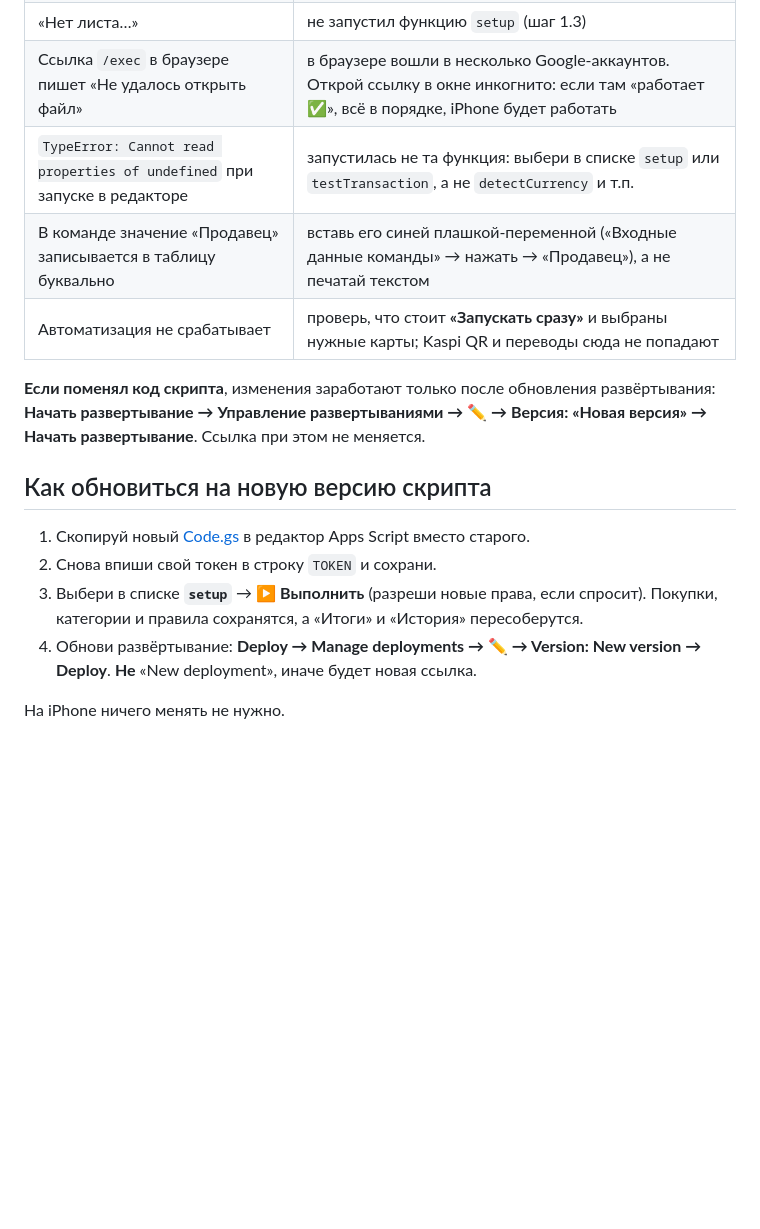
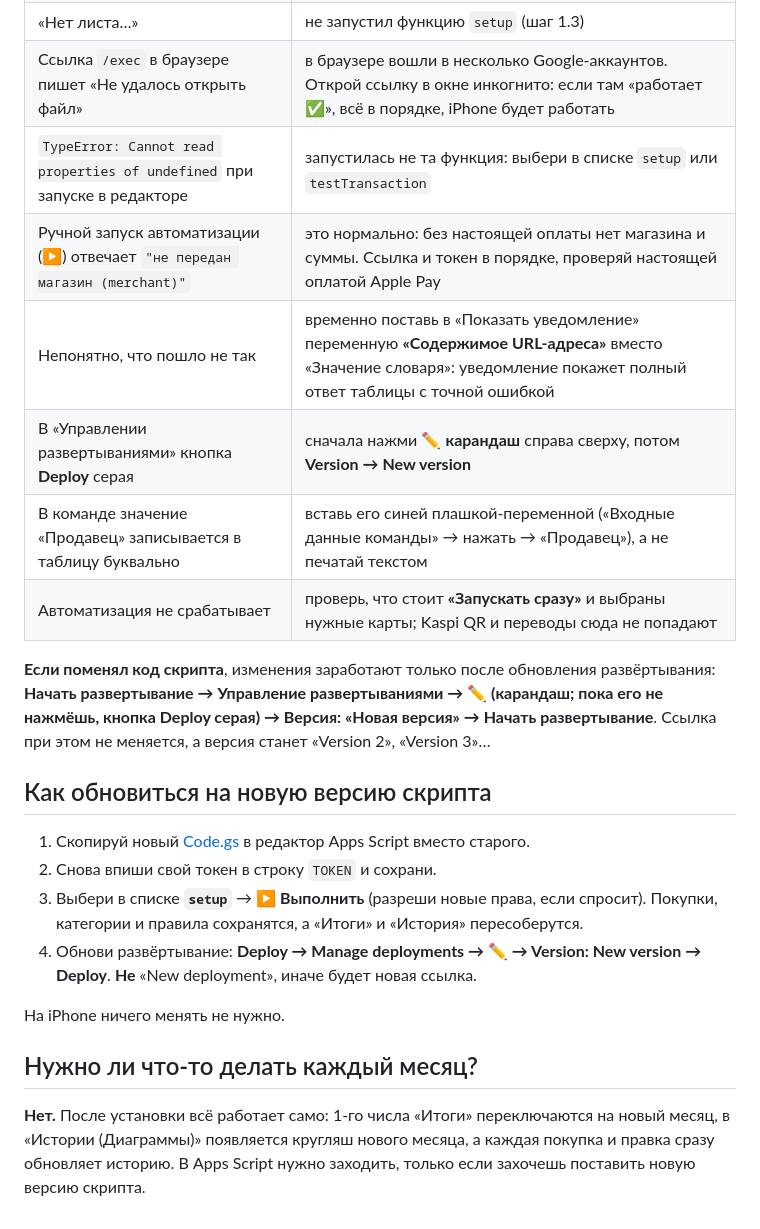
Before and after one commit to AdiletNZ/applepay-expense-tracker, a Markdown page: google-sheets/README.ru.md, the part around the change. GitHub-like rendering; blank space fills up the shorter version.

```diff
--- a/google-sheets/README.ru.md
+++ b/google-sheets/README.ru.md
@@ -137,11 +137,14 @@
 | «Впиши свой токен…» | не заменил `ВСТАВЬ_СВОЙ_ТОКЕН` в начале скрипта, либо не сделал новое развёртывание после правки (см. ниже) |
 | «Нет листа…» | не запустил функцию `setup` (шаг 1.3) |
 | Ссылка `/exec` в браузере пишет «Не удалось открыть файл» | в браузере вошли в несколько Google-аккаунтов. Открой ссылку в окне инкогнито: если там «работает ✅», всё в порядке, iPhone будет работать |
-| `TypeError: Cannot read properties of undefined` при запуске в редакторе | запустилась не та функция: выбери в списке `setup` или `testTransaction`, а не `detectCurrency` и т.п. |
+| `TypeError: Cannot read properties of undefined` при запуске в редакторе | запустилась не та функция: выбери в списке `setup` или `testTransaction` |
+| Ручной запуск автоматизации (▶) отвечает `"не передан магазин (merchant)"` | это нормально: без настоящей оплаты нет магазина и суммы. Ссылка и токен в порядке, проверяй настоящей оплатой Apple Pay |
+| Непонятно, что пошло не так | временно поставь в «Показать уведомление» переменную **«Содержимое URL-адреса»** вместо «Значение словаря»: уведомление покажет полный ответ таблицы с точной ошибкой |
+| В «Управлении развертываниями» кнопка **Deploy** серая | сначала нажми ✏️ **карандаш** справа сверху, потом **Version → New version** |
 | В команде значение «Продавец» записывается в таблицу буквально | вставь его синей плашкой-переменной («Входные данные команды» → нажать → «Продавец»), а не печатай текстом |
 | Автоматизация не срабатывает | проверь, что стоит **«Запускать сразу»** и выбраны нужные карты; Kaspi QR и переводы сюда не попадают |
 
-**Если поменял код скрипта**, изменения заработают только после обновления развёртывания: **Начать развертывание → Управление развертываниями → ✏️ → Версия: «Новая версия» → Начать развертывание**. Ссылка при этом не меняется.
+**Если поменял код скрипта**, изменения заработают только после обновления развёртывания: **Начать развертывание → Управление развертываниями → ✏️ (карандаш; пока его не нажмёшь, кнопка Deploy серая) → Версия: «Новая версия» → Начать развертывание**. Ссылка при этом не меняется, а версия станет «Version 2», «Version 3»…
 
 ## Как обновиться на новую версию скрипта
 
@@ -151,3 +154,7 @@
 4. Обнови развёртывание: **Deploy → Manage deployments → ✏️ → Version: New version → Deploy**. **Не** «New deployment», иначе будет новая ссылка.
 
 На iPhone ничего менять не нужно.
+
+## Нужно ли что-то делать каждый месяц?
+
+**Нет.** После установки всё работает само: 1-го числа «Итоги» переключаются на новый месяц, в «Истории (Диаграммы)» появляется кругляш нового месяца, а каждая покупка и правка сразу обновляет историю. В Apps Script нужно заходить, только если захочешь поставить новую версию скрипта.
```
Also changed, not shown: README.md (+8 -1 lines).
